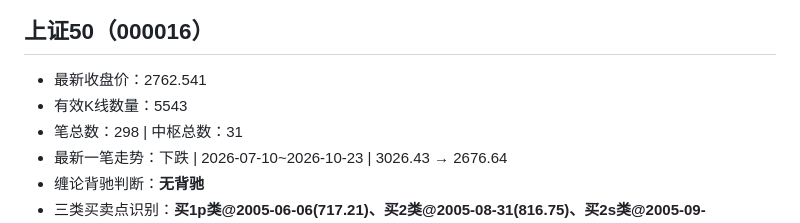
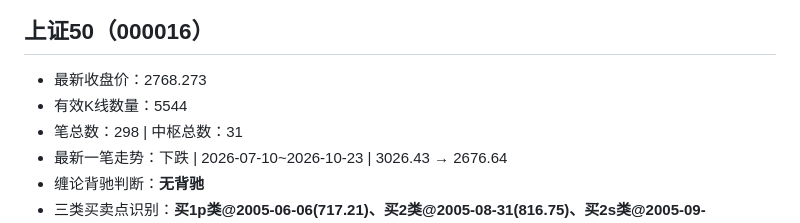
Before and after one commit to ghgzl/daily-stock-pro, a Markdown page: chan_report.md, the part around one of its changes. GitHub-like rendering.

```diff
--- a/chan_report.md
+++ b/chan_report.md
@@ -137,8 +137,8 @@
 ![沪深300缠论图谱](chan_img/000300_沪深300.png)
 
 ## 上证50（000016）
-- 最新收盘价：2762.541
-- 有效K线数量：5543
+- 最新收盘价：2768.273
+- 有效K线数量：5544
 - 笔总数：298 | 中枢总数：31
 - 最新一笔走势：下跌 | 2026-07-10~2026-10-23 | 3026.43 → 2676.64
 - 缠论背驰判断：**无背驰**
```
Also changed, not shown: other parts of chan_report.md (+7 -7 lines), chan_img/000016_上证50.png, chan_img/000300_沪深300.png, chan_img/399006_创业板指.png.
